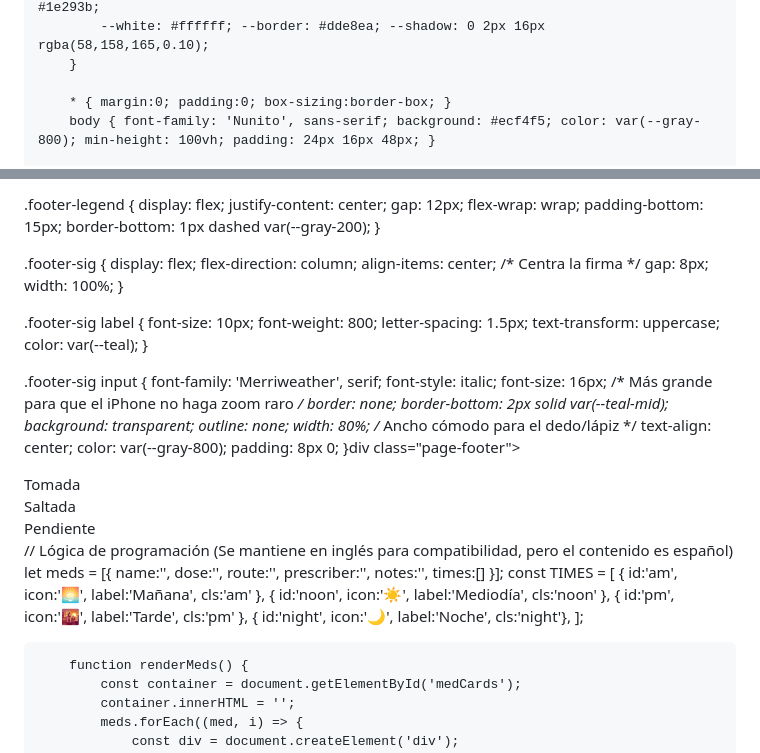
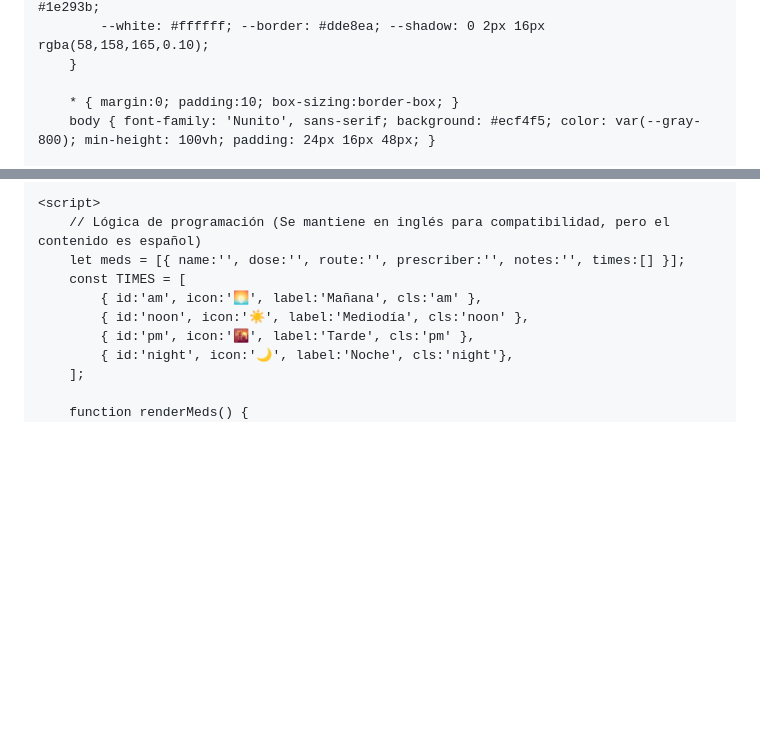
Before and after one commit to CamilaFern-arch/camilafern-arch.github.io, a Markdown page: README.md, 2 parts joined by grey strips. Rendered like a GitHub page; blank space fills up the shorter version.

Commit message:
Readme.org

```diff
--- a/README.md
+++ b/README.md
@@ -25,7 +24,7 @@
             --white: #ffffff; --border: #dde8ea; --shadow: 0 2px 16px rgba(58,158,165,0.10);
         }
 
-        * { margin:0; padding:0; box-sizing:border-box; }
+        * { margin:0; padding:10; box-sizing:border-box; }
         body { font-family: 'Nunito', sans-serif; background: #ecf4f5; color: var(--gray-800); min-height: 100vh; padding: 24px 16px 48px; }
 
         /* Estilos de Botones y Diseño (Se mantienen igual para no romper la estética) */
@@ -172,47 +175,4 @@
 
-.footer-legend {
-    display: flex;
-    justify-content: center;
-    gap: 12px;
-    flex-wrap: wrap;
-    padding-bottom: 15px;
-    border-bottom: 1px dashed var(--gray-200);
-}
-
-.footer-sig {
-    display: flex;
-    flex-direction: column;
-    align-items: center; /* Centra la firma */
-    gap: 8px;
-    width: 100%;
-}
-
-.footer-sig label {
-    font-size: 10px;
-    font-weight: 800;
-    letter-spacing: 1.5px;
-    text-transform: uppercase;
-    color: var(--teal);
-}
-
-.footer-sig input {
-    font-family: 'Merriweather', serif;
-    font-style: italic;
-    font-size: 16px; /* Más grande para que el iPhone no haga zoom raro */
-    border: none;
-    border-bottom: 2px solid var(--teal-mid);
-    background: transparent;
-    outline: none;
-    width: 80%; /* Ancho cómodo para el dedo/lápiz */
-    text-align: center;
-    color: var(--gray-800);
-    padding: 8px 0;
-}div class="page-footer">
-    <div class="footer-legend">
-        <div class="legend-item"><div class="legend-box done"></div> Tomada</div>
-        <div class="legend-item"><div class="legend-box skip"></div> Saltada</div>
-        <div class="legend-item"><div class="legend-box empty"></div> Pendiente</div>
-    </div>
     <script>
         // Lógica de programación (Se mantiene en inglés para compatibilidad, pero el contenido es español)
         let meds = [{ name:'', dose:'', route:'', prescriber:'', notes:'', times:[] }];
```
Also changed, not shown: other parts of README.md (+13 -10 lines).
